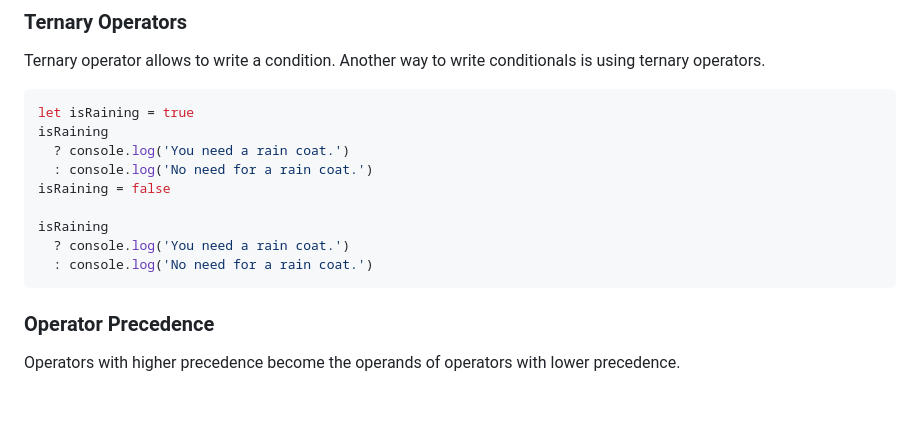
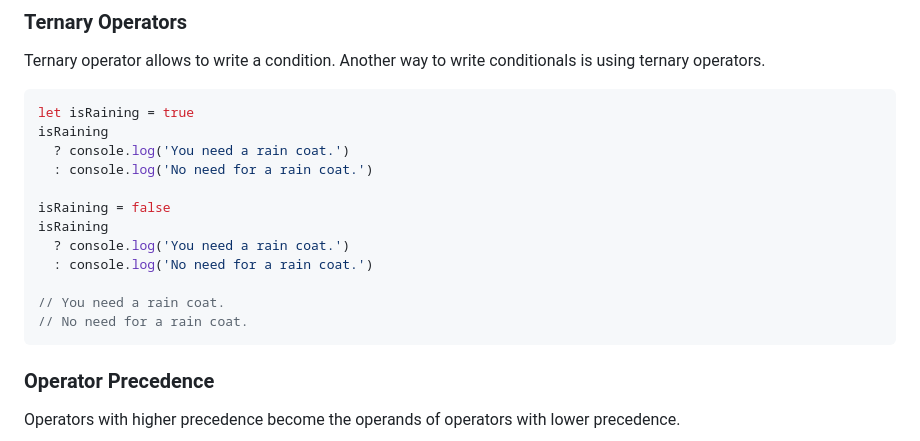
Before and after one commit to jaquelinecesario/30DaysOfJS, a Markdown page: 03_Day_Booleans_operators_date/03-day.md, the part around the change. Rendered like a GitHub page; blank space fills up the shorter version.

Commit message:
correção de escrita 03-day.md

````diff
--- a/03_Day_Booleans_operators_date/03-day.md
+++ b/03_Day_Booleans_operators_date/03-day.md
@@ -157,11 +157,14 @@ let isRaining = true
 isRaining
   ? console.log('You need a rain coat.')
   : console.log('No need for a rain coat.')
+
 isRaining = false
-
 isRaining
   ? console.log('You need a rain coat.')
   : console.log('No need for a rain coat.')
+
+// You need a rain coat.
+// No need for a rain coat.
 ```
 
 ### Operator Precedence
````
